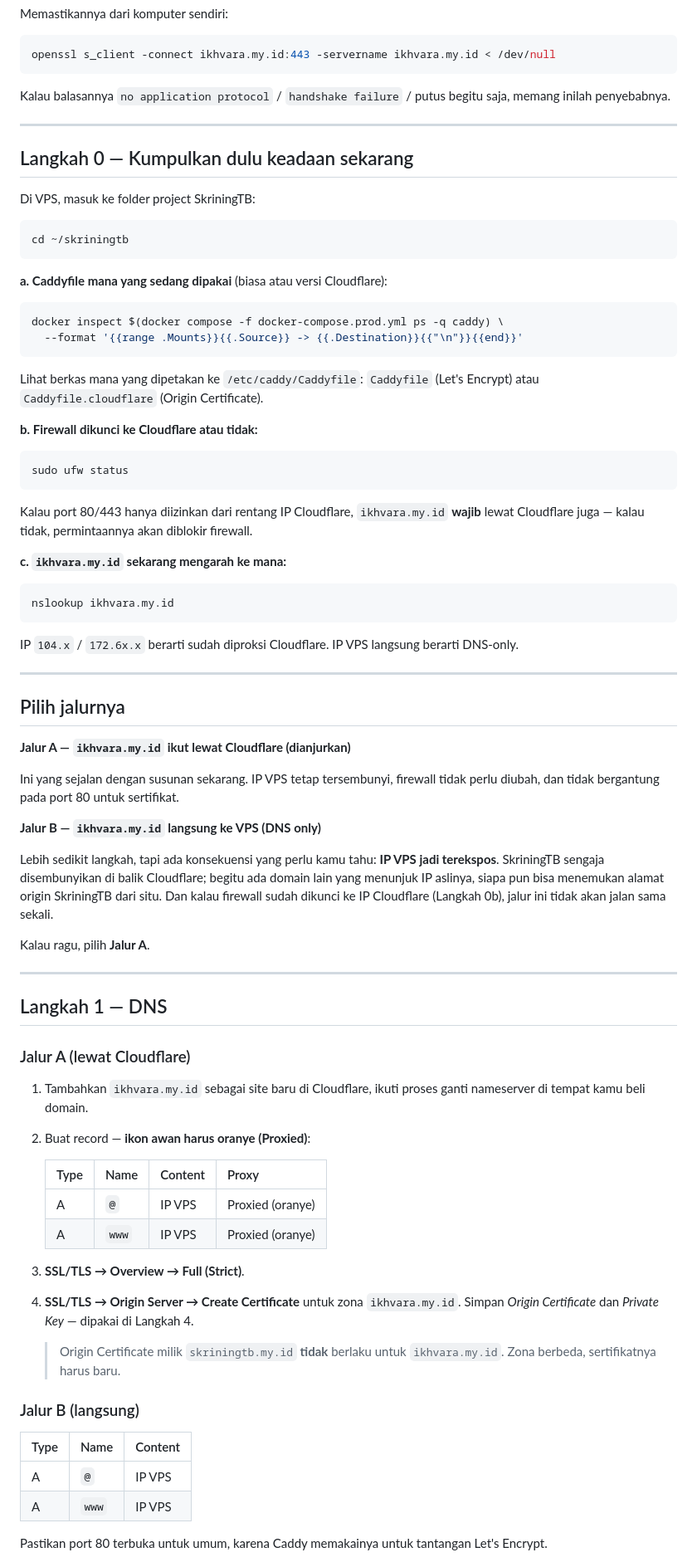
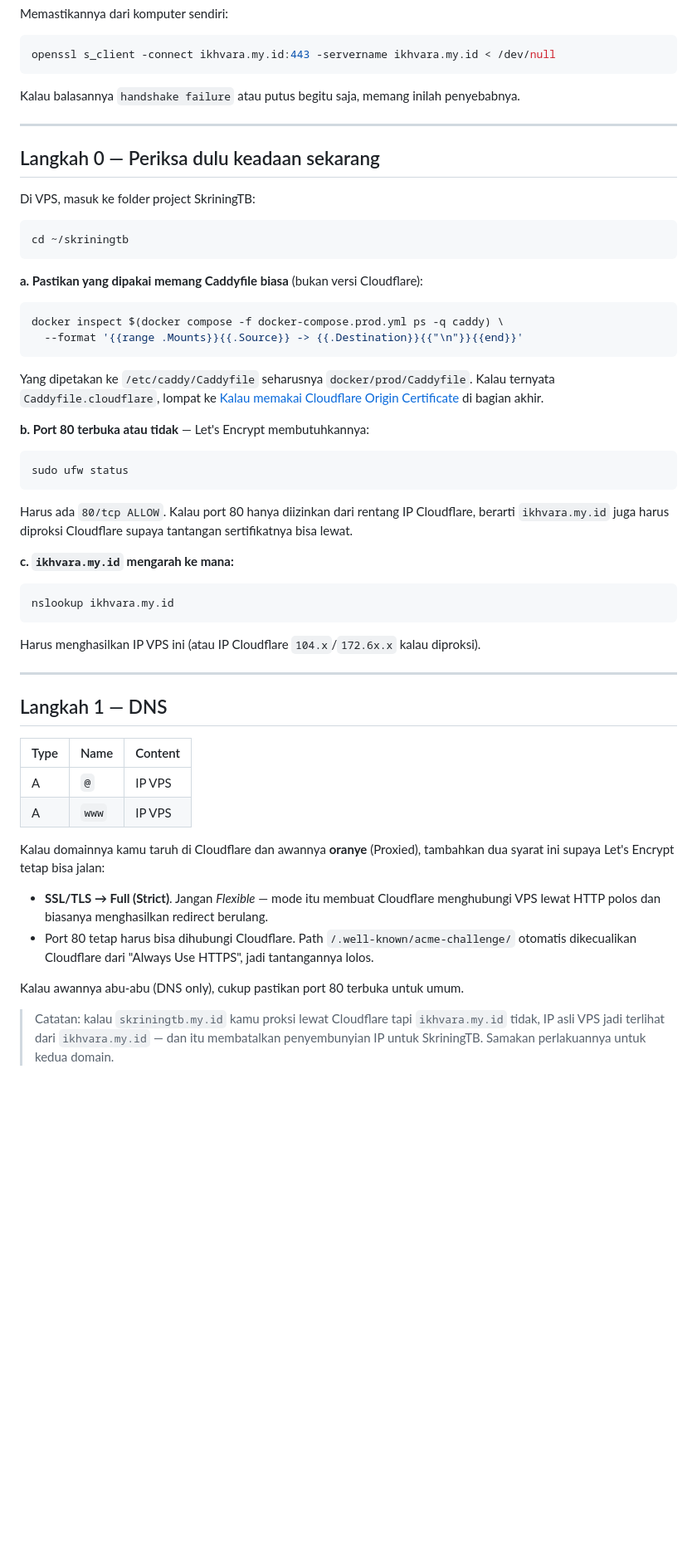
Before and after one commit to SiyambahnaIkhwan/ultah24, a Markdown page: DEPLOY.md, the part around one of its changes. Shown at 83% size. Drawn GitHub-style; blank space fills up the shorter version.

````diff
--- a/DEPLOY.md
+++ b/DEPLOY.md
@@ -39,12 +42,11 @@ Memastikannya dari komputer sendiri:
 openssl s_client -connect ikhvara.my.id:443 -servername ikhvara.my.id < /dev/null
 ```
 
-Kalau balasannya `no application protocol` / `handshake failure` / putus begitu saja,
-memang inilah penyebabnya.
+Kalau balasannya `handshake failure` atau putus begitu saja, memang inilah penyebabnya.
 
 ---
 
-## Langkah 0 — Kumpulkan dulu keadaan sekarang
+## Langkah 0 — Periksa dulu keadaan sekarang
 
 Di VPS, masuk ke folder project SkriningTB:
 
@@ -52,81 +54,57 @@ Di VPS, masuk ke folder project SkriningTB:
 cd ~/skriningtb
 ```
 
-**a. Caddyfile mana yang sedang dipakai** (biasa atau versi Cloudflare):
+**a. Pastikan yang dipakai memang Caddyfile biasa** (bukan versi Cloudflare):
 
 ```bash
 docker inspect $(docker compose -f docker-compose.prod.yml ps -q caddy) \
   --format '{{range .Mounts}}{{.Source}} -> {{.Destination}}{{"\n"}}{{end}}'
 ```
 
-Lihat berkas mana yang dipetakan ke `/etc/caddy/Caddyfile`:
-`Caddyfile` (Let's Encrypt) atau `Caddyfile.cloudflare` (Origin Certificate).
+Yang dipetakan ke `/etc/caddy/Caddyfile` seharusnya `docker/prod/Caddyfile`.
+Kalau ternyata `Caddyfile.cloudflare`, lompat ke
+[Kalau memakai Cloudflare Origin Certificate](#kalau-memakai-cloudflare-origin-certificate)
+di bagian akhir.
 
-**b. Firewall dikunci ke Cloudflare atau tidak:**
+**b. Port 80 terbuka atau tidak** — Let's Encrypt membutuhkannya:
 
 ```bash
 sudo ufw status
 ```
 
-Kalau port 80/443 hanya diizinkan dari rentang IP Cloudflare, `ikhvara.my.id` **wajib**
-lewat Cloudflare juga — kalau tidak, permintaannya akan diblokir firewall.
+Harus ada `80/tcp ALLOW`. Kalau port 80 hanya diizinkan dari rentang IP Cloudflare,
+berarti `ikhvara.my.id` juga harus diproksi Cloudflare supaya tantangan sertifikatnya
+bisa lewat.
 
-**c. `ikhvara.my.id` sekarang mengarah ke mana:**
+**c. `ikhvara.my.id` mengarah ke mana:**
 
 ```bash
 nslookup ikhvara.my.id
 ```
 
-IP `104.x` / `172.6x.x` berarti sudah diproksi Cloudflare. IP VPS langsung berarti
-DNS-only.
-
----
-
-## Pilih jalurnya
-
-**Jalur A — `ikhvara.my.id` ikut lewat Cloudflare (dianjurkan)**
-
-Ini yang sejalan dengan susunan sekarang. IP VPS tetap tersembunyi, firewall tidak
-perlu diubah, dan tidak bergantung pada port 80 untuk sertifikat.
-
-**Jalur B — `ikhvara.my.id` langsung ke VPS (DNS only)**
-
-Lebih sedikit langkah, tapi ada konsekuensi yang perlu kamu tahu: **IP VPS jadi
-terekspos**. SkriningTB sengaja disembunyikan di balik Cloudflare; begitu ada domain
-lain yang menunjuk IP aslinya, siapa pun bisa menemukan alamat origin SkriningTB dari
-situ. Dan kalau firewall sudah dikunci ke IP Cloudflare (Langkah 0b), jalur ini tidak
-akan jalan sama sekali.
-
-Kalau ragu, pilih **Jalur A**.
+Harus menghasilkan IP VPS ini (atau IP Cloudflare `104.x`/`172.6x.x` kalau diproksi).
 
 ---
 
 ## Langkah 1 — DNS
-
-### Jalur A (lewat Cloudflare)
-
-1. Tambahkan `ikhvara.my.id` sebagai site baru di Cloudflare, ikuti proses ganti
-   nameserver di tempat kamu beli domain.
-2. Buat record — **ikon awan harus oranye (Proxied)**:
-
-   | Type | Name | Content | Proxy |
-   |---|---|---|---|
-   | A | `@` | IP VPS | Proxied (oranye) |
-   | A | `www` | IP VPS | Proxied (oranye) |
-
-3. **SSL/TLS → Overview → Full (Strict)**.
-4. **SSL/TLS → Origin Server → Create Certificate** untuk zona `ikhvara.my.id`.
-   Simpan *Origin Certificate* dan *Private Key* — dipakai di Langkah 4.
-
-   > Origin Certificate milik `skriningtb.my.id` **tidak** berlaku untuk
-   > `ikhvara.my.id`. Zona berbeda, sertifikatnya harus baru.
-
-### Jalur B (langsung)
 
 | Type | Name | Content |
 |---|---|---|
 | A | `@` | IP VPS |
 | A | `www` | IP VPS |
 
-Pastikan port 80 terbuka untuk umum, karena Caddy memakainya untuk tantangan
-Let's Encrypt.
+Kalau domainnya kamu taruh di Cloudflare dan awannya **oranye** (Proxied), tambahkan
+dua syarat ini supaya Let's Encrypt tetap bisa jalan:
+
+- **SSL/TLS → Full (Strict)**. Jangan *Flexible* — mode itu membuat Cloudflare
+  menghubungi VPS lewat HTTP polos dan biasanya menghasilkan redirect berulang.
+- Port 80 tetap harus bisa dihubungi Cloudflare. Path
+  `/.well-known/acme-challenge/` otomatis dikecualikan Cloudflare dari
+  "Always Use HTTPS", jadi tantangannya lolos.
+
+Kalau awannya abu-abu (DNS only), cukup pastikan port 80 terbuka untuk umum.
+
+> Catatan: kalau `skriningtb.my.id` kamu proksi lewat Cloudflare tapi `ikhvara.my.id`
+> tidak, IP asli VPS jadi terlihat dari `ikhvara.my.id` — dan itu membatalkan
+> penyembunyian IP untuk SkriningTB. Samakan perlakuannya untuk kedua domain.
+
````
Also changed, not shown: other parts of DEPLOY.md (+74 -91 lines).
